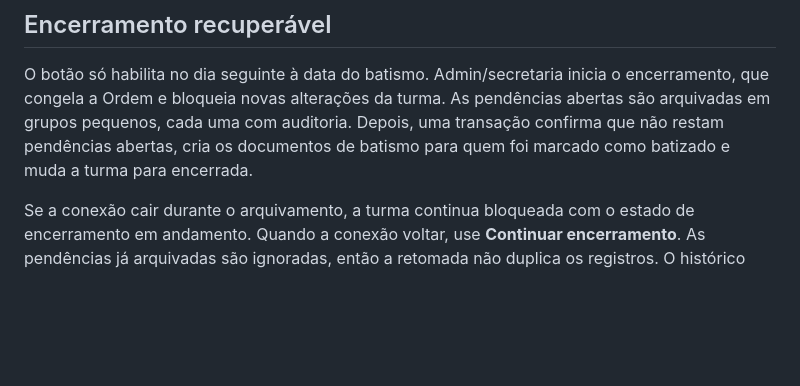
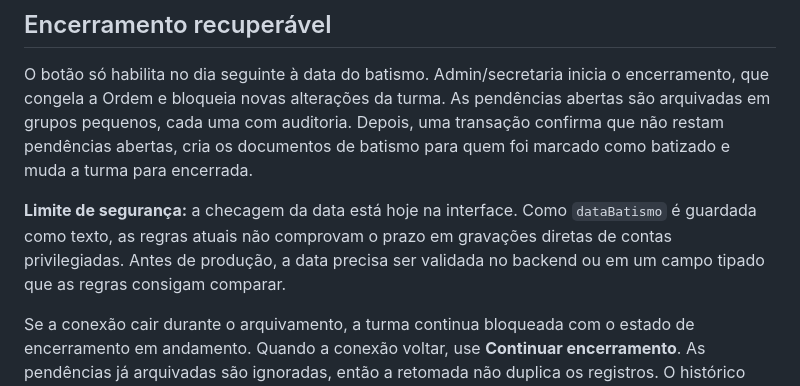
Before and after one commit to falcaoguitarcrt-blip/SistemaGestaoBatismo, a Markdown page: docs/ORDEM_TURMAS.md, the part around the change. GitHub-like rendering; blank space fills up the shorter version.

Commit message:
Documenta limite da validação da data de encerramento

```diff
--- a/docs/ORDEM_TURMAS.md
+++ b/docs/ORDEM_TURMAS.md
@@ -22,6 +22,8 @@ SortableJS 1.15.7 permite arrastar pela alça. A gravação atualiza todos os n
 ## Encerramento recuperável
 
 O botão só habilita no dia seguinte à data do batismo. Admin/secretaria inicia o encerramento, que congela a Ordem e bloqueia novas alterações da turma. As pendências abertas são arquivadas em grupos pequenos, cada uma com auditoria. Depois, uma transação confirma que não restam pendências abertas, cria os documentos de batismo para quem foi marcado como batizado e muda a turma para encerrada.
+
+**Limite de segurança:** a checagem da data está hoje na interface. Como `dataBatismo` é guardada como texto, as regras atuais não comprovam o prazo em gravações diretas de contas privilegiadas. Antes de produção, a data precisa ser validada no backend ou em um campo tipado que as regras consigam comparar.
 
 Se a conexão cair durante o arquivamento, a turma continua bloqueada com o estado de encerramento em andamento. Quando a conexão voltar, use **Continuar encerramento**. As pendências já arquivadas são ignoradas, então a retomada não duplica os registros. O histórico original dos cadastros não é apagado.
 
```
